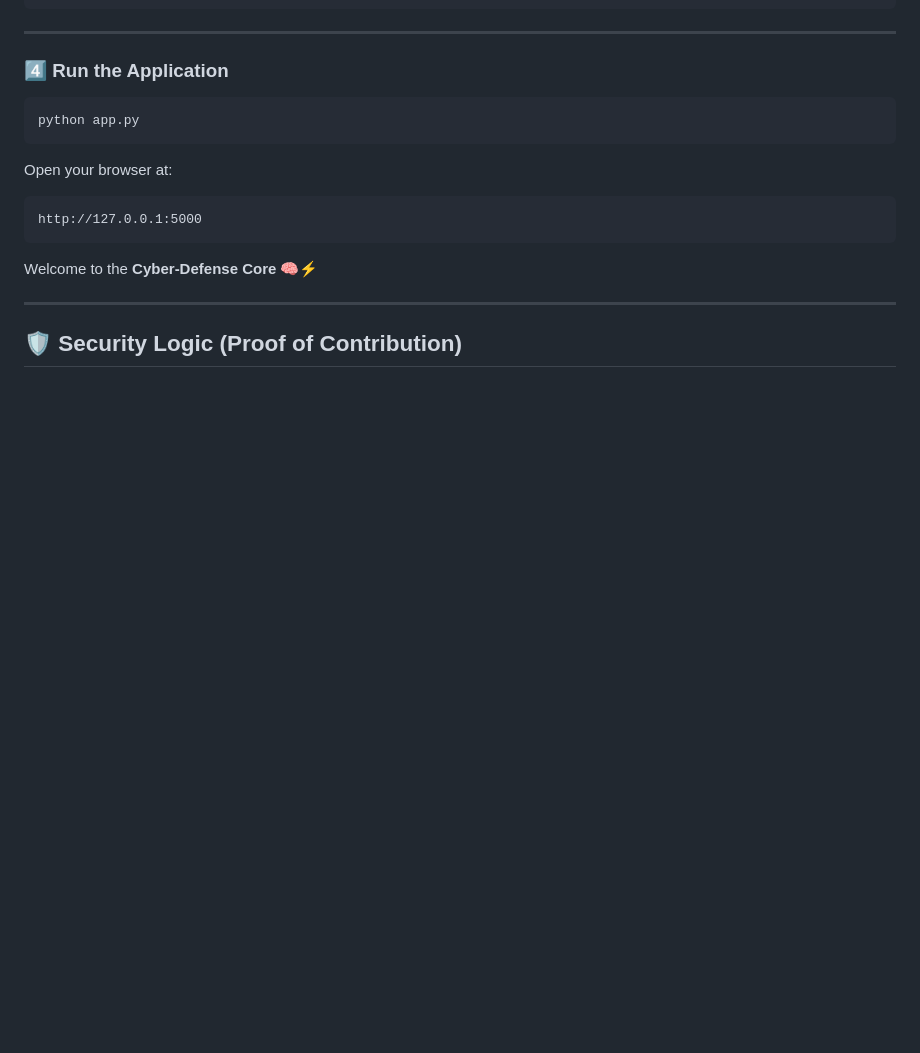
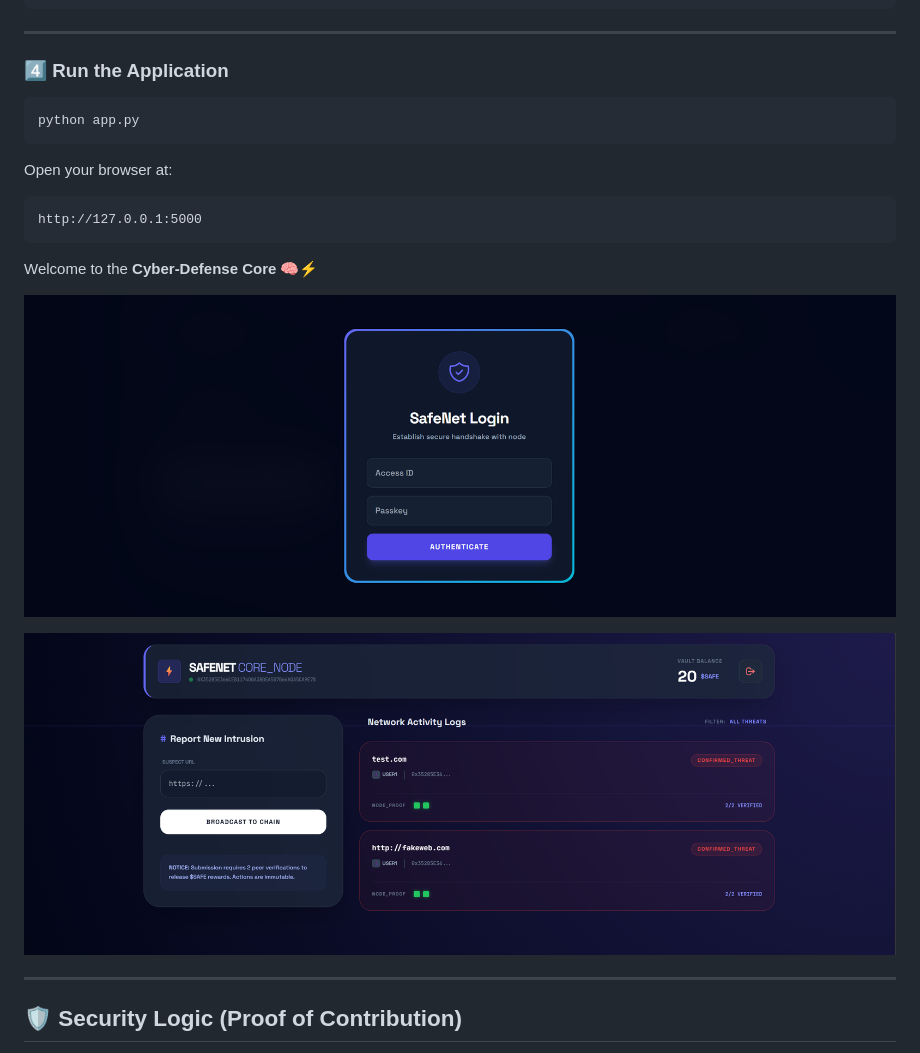
Before and after one commit to deepudra/SafeNet, a Markdown page: README.md, the part around one of its changes. Rendered like a GitHub page; blank space fills up the shorter version.

```diff
--- a/README.md
+++ b/README.md
@@ -148,6 +148,10 @@ http://127.0.0.1:5000
 
 Welcome to the **Cyber-Defense Core** 🧠⚡
 
+![SafeNet Login](Login.png)
+
+![SafeNet Dashboard](Dashboard.png)
+
 ---
 
 ## 🛡️ Security Logic (Proof of Contribution)
```
Also changed, not shown: other parts of README.md (+2 -0 lines).
